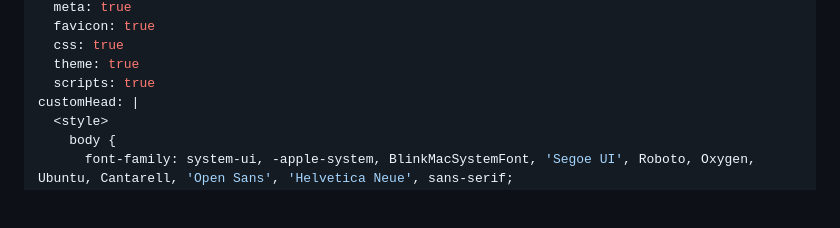
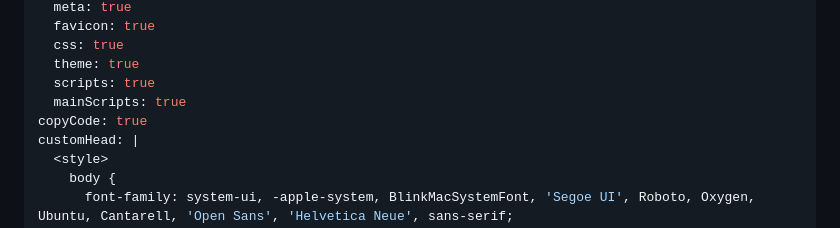
Before and after one commit to mgks/docmd, a Markdown page: docs/content/no-style-example.md, the part around the change. Rendered like a GitHub page; blank space fills up the shorter version.

```diff
--- a/docs/content/no-style-example.md
+++ b/docs/content/no-style-example.md
@@ -8,6 +8,8 @@ components:
   css: true
   theme: true
   scripts: true
+  mainScripts: true
+copyCode: true
 customHead: |
   <style>
     body {
```
Also changed, not shown: docs/content/no-style-pages.md (+51 -27 lines).
